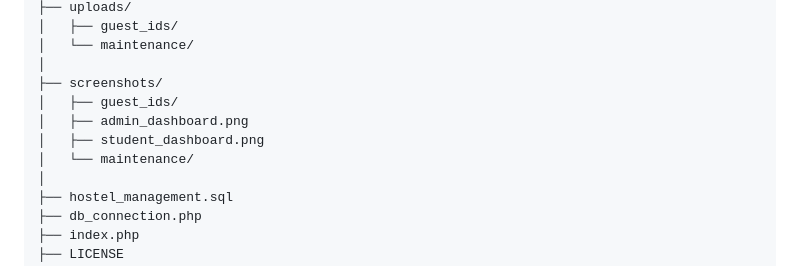
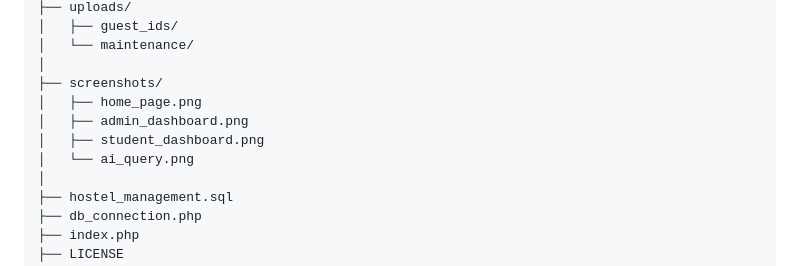
Before and after one commit to adars-h-agrawal/hostel-management-system, a Markdown page: README.md, the part around the change. Drawn GitHub-style.

```diff
--- a/README.md
+++ b/README.md
@@ -83,10 +83,10 @@ hostel_management/
 │   └── maintenance/
 │
 ├── screenshots/
-│   ├── guest_ids/
+│   ├── home_page.png
 │   ├── admin_dashboard.png
 │   ├── student_dashboard.png
-│   └── maintenance/
+│   └── ai_query.png
 │
 ├── hostel_management.sql
 ├── db_connection.php
```
